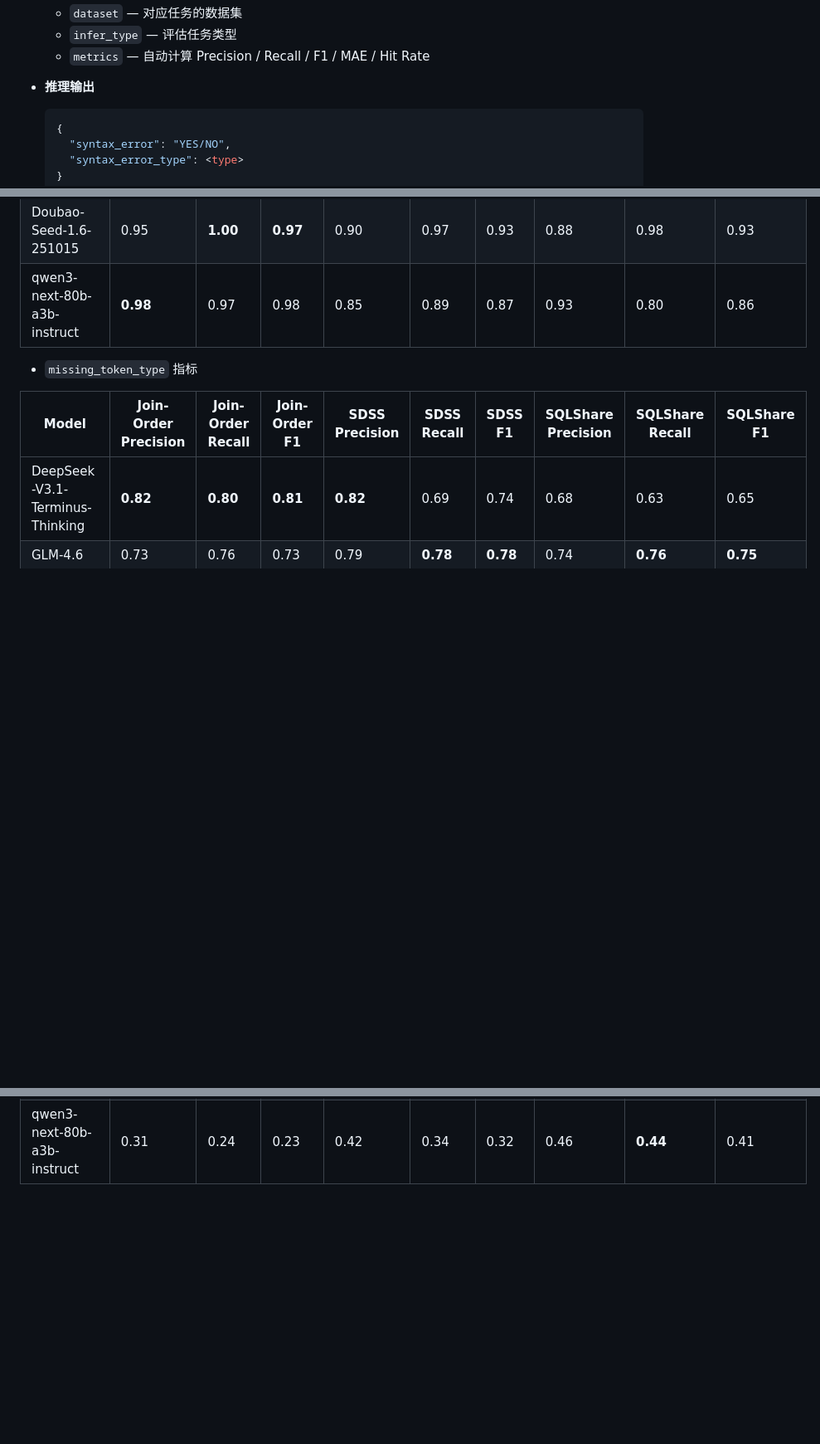
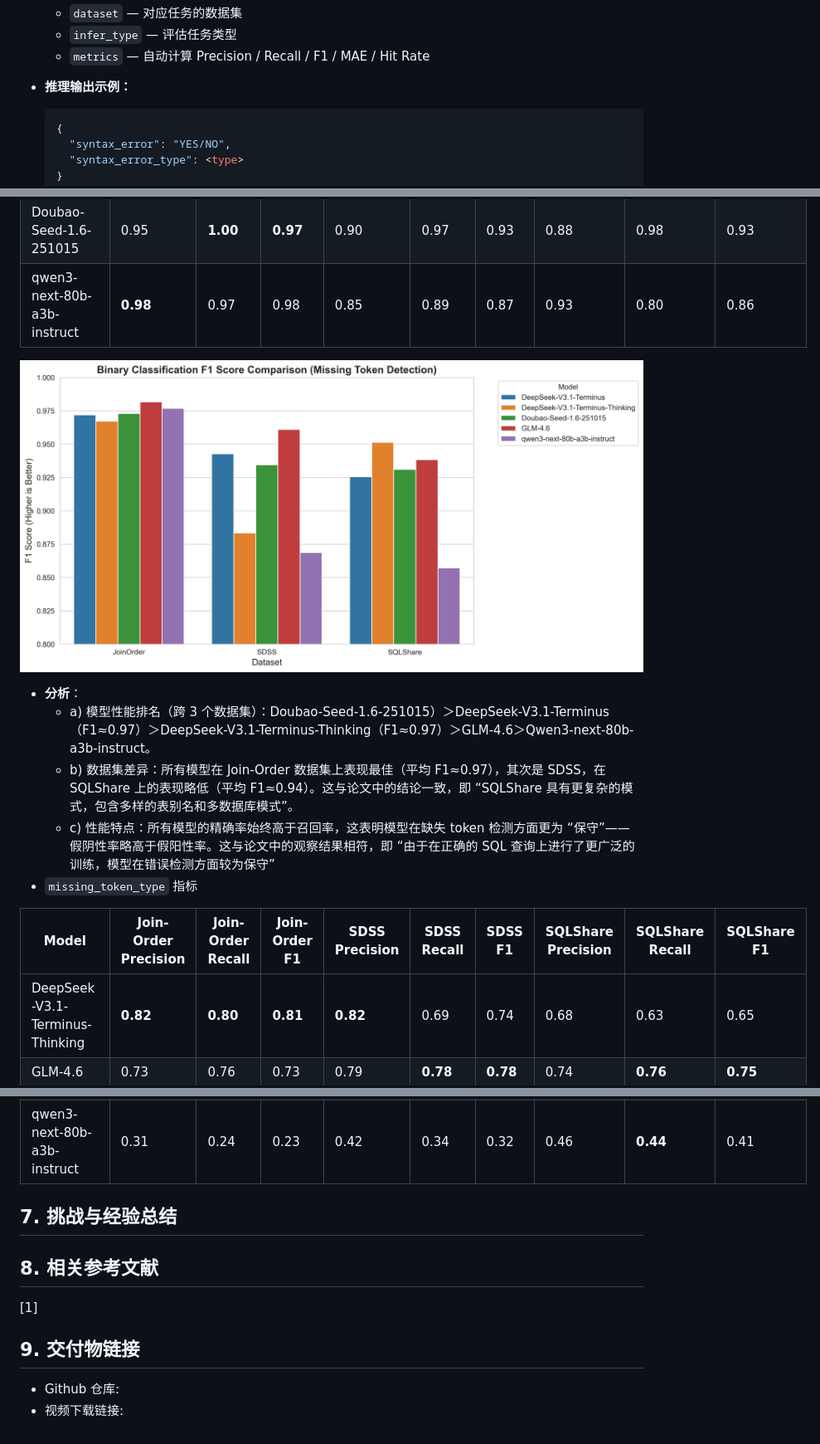
Before and after one commit to BrenchCC/5003_Group_Project_of_LLMs4SQL, a Markdown page: docs/report(wip).md, 3 parts joined by grey strips. Shown at 83% size. GitHub-like rendering; pictures changed too: images/missing_token/1_Binary_F1_Score_Comparison.png (added); blank space fills up the shorter version.

````diff
--- a/docs/report(wip).md
+++ b/docs/report(wip).md
@@ -168,7 +168,7 @@ evaluation:
   * `infer_type` — 评估任务类型
   * `metrics` — 自动计算 Precision / Recall / F1 / MAE / Hit Rate
 
-* **推理输出**
+* **推理输出示例：**
 
   ```json
   {
@@ -265,6 +265,12 @@ evaluation:
 | Doubao-Seed-1.6-251015 | 0.95 | **1.00** | **0.97** | 0.90 | 0.97 | 0.93 | 0.88 | 0.98 | 0.93 |
 | qwen3-next-80b-a3b-instruct | **0.98** | 0.97 | 0.98 | 0.85 | 0.89 | 0.87 | 0.93 | 0.80 | 0.86 |
 
+![image](../images/missing_token/1_Binary_F1_Score_Comparison.png)
+
+- **分析**：
+   - a) 模型性能排名（跨 3 个数据集）：Doubao-Seed-1.6-251015）＞DeepSeek-V3.1-Terminus（F1≈0.97）＞DeepSeek-V3.1-Terminus-Thinking（F1≈0.97）＞GLM-4.6＞Qwen3-next-80b-a3b-instruct。
+   - b) 数据集差异：所有模型在 Join-Order 数据集上表现最佳（平均 F1≈0.97），其次是 SDSS，在 SQLShare 上的表现略低（平均 F1≈0.94）。这与论文中的结论一致，即 “SQLShare 具有更复杂的模式，包含多样的表别名和多数据库模式”。
+   - c) 性能特点：所有模型的精确率始终高于召回率，这表明模型在缺失 token 检测方面更为 “保守”—— 假阴性率略高于假阳性率。这与论文中的观察结果相符，即 “由于在正确的 SQL 查询上进行了更广泛的训练，模型在错误检测方面较为保守”
 - `missing_token_type` 指标
 
 | Model | Join-Order Precision | Join-Order Recall | Join-Order F1 | SDSS Precision | SDSS Recall | SDSS F1 | SQLShare Precision | SQLShare Recall | SQLShare F1 |
@@ -323,3 +343,13 @@ evaluation:
 | DeepSeek-V3.1-Terminus | 0.49 | 0.49 | 0.42 | 0.52 | 0.50 | 0.44 | **0.58** | 0.49 | 0.48 |
 | Doubao-Seed-1.6-251015 | 0.32 | 0.28 | 0.23 | 0.45 | 0.40 | 0.37 | 0.47 | 0.45 | 0.42 |
 | qwen3-next-80b-a3b-instruct | 0.31 | 0.24 | 0.23 | 0.42 | 0.34 | 0.32 | 0.46 | **0.44** | 0.41 |
+
+## 7. 挑战与经验总结
+
+
+## 8. 相关参考文献
+[1]
+
+## 9. 交付物链接
+- Github 仓库:
+- 视频下载链接:
````
Also changed, not shown: other parts of docs/report(wip).md (+18 -4 lines), README.md (+2 -2 lines), images/missing_token/3_MultiClass_F1_Score_Comparison.png (added), images/missing_token/4_Binary_vs_MultiClass_F1.png (added), images/missing_token/5_Location_MAE_Comparison.png (added), images/missing_token/6_Location_HR_Comparison.png (added).
